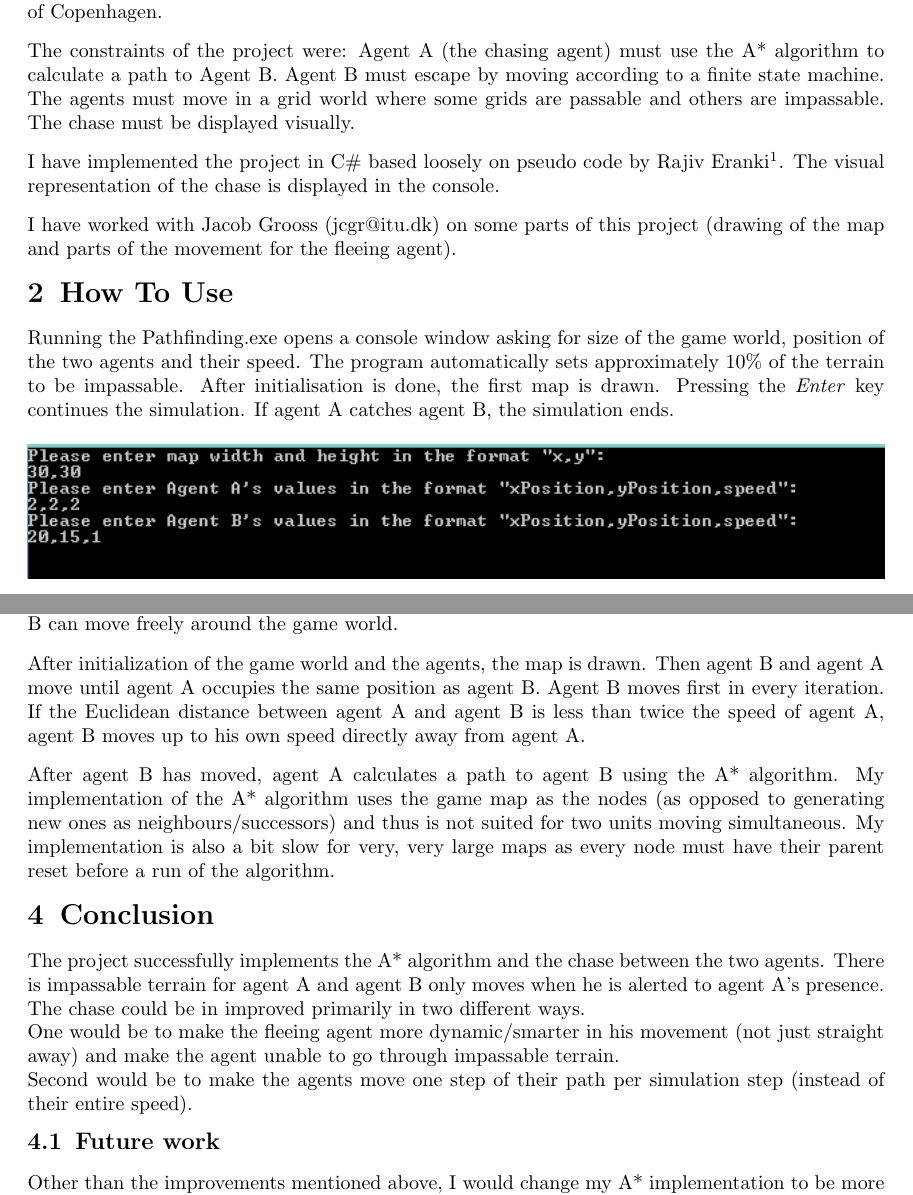
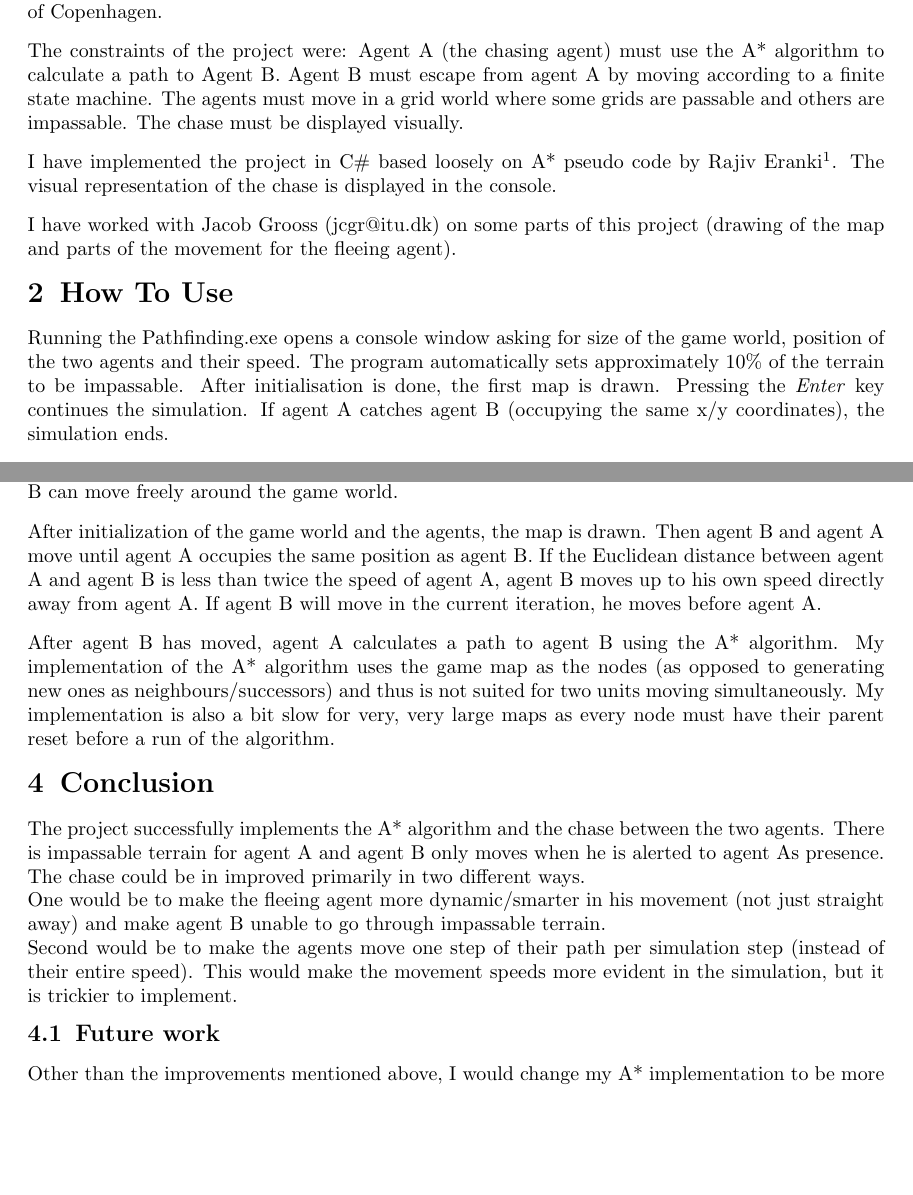
Before and after one commit to esfdk/Pathfinding, a LaTeX document (Report/MainReportFile.tex, which reads Report/Sections/CodeOverview.tex, Report/Sections/Conclusion.tex, Report/Sections/HowToUse.tex): two parts of pages 2 and 4 of 4, joined at a grey line, cut so that both start at the same text, the shorter picture padded with empty space. Compiled offline with pdfLaTeX.

Commit message:
Final updates to report before handin

```diff
--- a/Report/MainReportFile.tex
+++ b/Report/MainReportFile.tex
@@ -62,7 +62,7 @@ breaklines=true}
 \setlength{\topskip}{20pt}
 \pagestyle{fancy}
 \lhead{Jakob Melnyk}
-\chead{3D Wireframe Renderer}
+\chead{Pathfinding}
 \rhead{Game Engines-E2013}
 \cfoot{{\thepage} of \pageref{LastPage}}
 
@@ -82,14 +82,14 @@ breaklines=true}
 
 % Title
 \title{
-\Huge{Path finding}\\
+\Huge{Pathfinding}\\
 \Large{Game Engines E2013}
 }
 
 % Author
 \author{Jakob Melnyk, jmel@itu.dk}
 
-\date{October 22, 2013}
+\date{November 1, 2013}
 \begin{document}
 \thispagestyle{empty}
 \maketitle
--- a/Report/Sections/CodeOverview.tex
+++ b/Report/Sections/CodeOverview.tex
@@ -1,6 +1,6 @@
 \section{Overview of the Program}
 The game world is constructed from a two-dimensional array of \textbf{Node}s. A \textbf{Node} contains information about its x/y location, its parent and its cost. The cost of the node is how many "movement points" agent A must spend to move into the node (cost -1 means the node is impassable). Agent B can move freely around the game world.
 
-After initialization of the game world and the agents, the map is drawn. Then agent B and agent A move until agent A occupies the same position as agent B. Agent B moves first in every iteration. If the Euclidean distance between agent A and agent B is less than twice the speed of agent A, agent B moves up to his own speed directly away from agent A.
+After initialization of the game world and the agents, the map is drawn. Then agent B and agent A move until agent A occupies the same position as agent B. If the Euclidean distance between agent A and agent B is less than twice the speed of agent A, agent B moves up to his own speed directly away from agent A. If agent B will move in the current iteration, he moves before agent A.
 
-After agent B has moved, agent A calculates a path to agent B using the A* algorithm. My implementation of the A* algorithm uses the game map as the nodes (as opposed to generating new ones as neighbours/successors) and thus is not suited for two units moving simultaneous.  My implementation is also a bit slow for very, very large maps as every node must have their parent reset before a run of the algorithm.
+After agent B has moved, agent A calculates a path to agent B using the A* algorithm. My implementation of the A* algorithm uses the game map as the nodes (as opposed to generating new ones as neighbours/successors) and thus is not suited for two units moving simultaneously.  My implementation is also a bit slow for very, very large maps as every node must have their parent reset before a run of the algorithm.
--- a/Report/Sections/Conclusion.tex
+++ b/Report/Sections/Conclusion.tex
@@ -1,7 +1,7 @@
 \section{Conclusion}
-The project successfully implements the A* algorithm and the chase between the two agents. There is impassable terrain for agent A and agent B only moves when he is alerted to agent A's presence. The chase could be in improved primarily in two different ways.
-\\One would be to make the fleeing agent more dynamic/smarter in his movement (not just straight away) and make the agent unable to go through impassable terrain.
-\\Second would be to make the agents move one step of their path per simulation step (instead of their entire speed).
+The project successfully implements the A* algorithm and the chase between the two agents. There is impassable terrain for agent A and agent B only moves when he is alerted to agent As presence. The chase could be in improved primarily in two different ways.
+\\One would be to make the fleeing agent more dynamic/smarter in his movement (not just straight away) and make agent B unable to go through impassable terrain.
+\\Second would be to make the agents move one step of their path per simulation step (instead of their entire speed). This would make the movement speeds more evident in the simulation, but it is trickier to implement.
 
 \subsection{Future work}
 Other than the improvements mentioned above, I would change my A* implementation to be more flexible in its choice in distance calculation (instead of just Euclidean). Additionally I would rewrite the algorithms approach to nodes so that new ones are generated (making it more efficient for large map sizes).
--- a/Report/Sections/HowToUse.tex
+++ b/Report/Sections/HowToUse.tex
@@ -1,5 +1,5 @@
 \section{How To Use}
-Running the Pathfinding.exe opens a console window asking for size of the game world, position of the two agents and their speed. The program automatically sets approximately 10\% of the terrain to be impassable. After initialisation is done, the first map is drawn. Pressing the \textit{Enter} key continues the simulation. If agent A catches agent B, the simulation ends.
+Running the Pathfinding.exe opens a console window asking for size of the game world, position of the two agents and their speed. The program automatically sets approximately 10\% of the terrain to be impassable. After initialisation is done, the first map is drawn. Pressing the \textit{Enter} key continues the simulation. If agent A catches agent B (occupying the same x/y coordinates), the simulation ends.
 
 \begin{figure}[h!]
   \centering
--- a/Report/Sections/Intro.tex
+++ b/Report/Sections/Intro.tex
@@ -2,8 +2,8 @@
 \label{Intro}
 This report is the result of a smaller project to implement the A-star (A*) algorithm in a chase between two automated agents in a game world for the Game Engines, E2013 course at IT-University of Copenhagen.
 
-The constraints of the project were: Agent A (the chasing agent) must use the A* algorithm to calculate a path to Agent B. Agent B must escape by moving according to a finite state machine. The agents must move in a grid world where some grids are passable and others are impassable. The chase must be displayed visually.
+The constraints of the project were: Agent A (the chasing agent) must use the A* algorithm to calculate a path to Agent B. Agent B must escape from agent A by moving according to a finite state machine. The agents must move in a grid world where some grids are passable and others are impassable. The chase must be displayed visually.
 
-I have implemented the project in C\# based loosely on pseudo code by Rajiv Eranki\footnote{http://web.mit.edu/eranki/www/tutorials/search/}. The visual representation of the chase is displayed in the console.
+I have implemented the project in C\# based loosely on A* pseudo code by Rajiv Eranki\footnote{http://web.mit.edu/eranki/www/tutorials/search/}. The visual representation of the chase is displayed in the console.
 
 I have worked with Jacob Grooss (jcgr@itu.dk) on some parts of this project (drawing of the map and parts of the movement for the fleeing agent).
```
Also changed, not shown: Report/MainReportFile.pdf, 1 other file.
